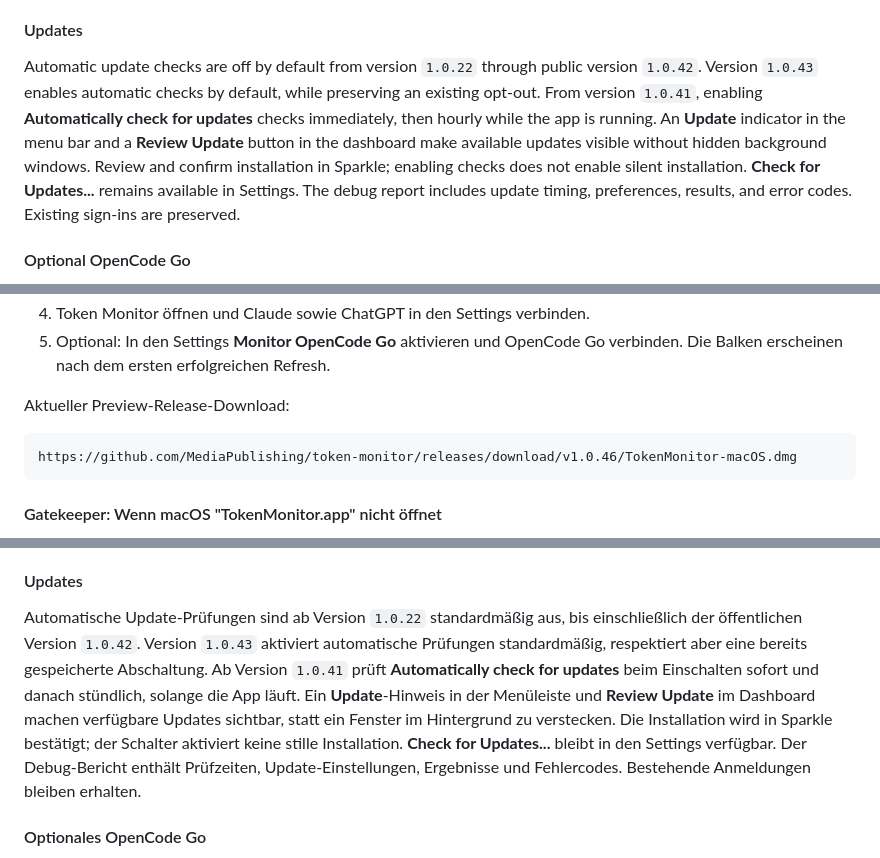
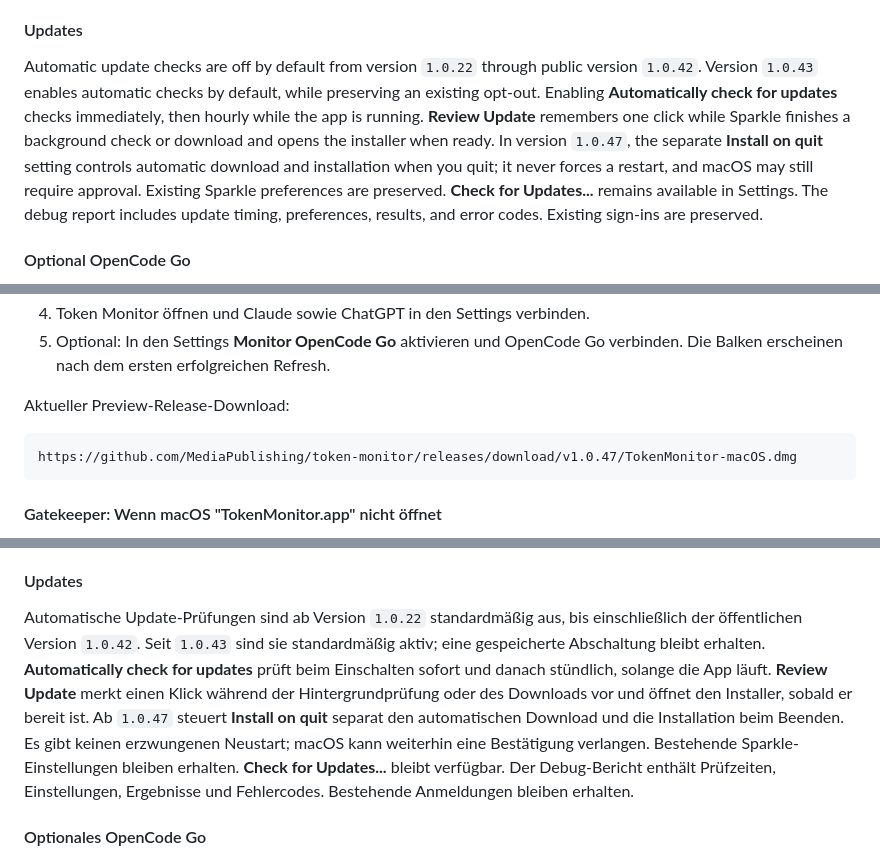
Before and after one commit to MediaPublishing/token-monitor, a Markdown page: README.md, 3 parts joined by grey strips. Rendered like a GitHub page.

````diff
--- a/README.md
+++ b/README.md
@@ -124,7 +124,7 @@ Token Monitor tries to register itself as a login item when **Launch at login**
 
 #### Updates
 
-Automatic update checks are off by default from version `1.0.22` through public version `1.0.42`. Version `1.0.43` enables automatic checks by default, while preserving an existing opt-out. From version `1.0.41`, enabling **Automatically check for updates** checks immediately, then hourly while the app is running. An **Update** indicator in the menu bar and a **Review Update** button in the dashboard make available updates visible without hidden background windows. Review and confirm installation in Sparkle; enabling checks does not enable silent installation. **Check for Updates...** remains available in Settings. The debug report includes update timing, preferences, results, and error codes. Existing sign-ins are preserved.
+Automatic update checks are off by default from version `1.0.22` through public version `1.0.42`. Version `1.0.43` enables automatic checks by default, while preserving an existing opt-out. Enabling **Automatically check for updates** checks immediately, then hourly while the app is running. **Review Update** remembers one click while Sparkle finishes a background check or download and opens the installer when ready. In version `1.0.47`, the separate **Install on quit** setting controls automatic download and installation when you quit; it never forces a restart, and macOS may still require approval. Existing Sparkle preferences are preserved. **Check for Updates...** remains available in Settings. The debug report includes update timing, preferences, results, and error codes. Existing sign-ins are preserved.
 
 #### Optional OpenCode Go
 
@@ -227,7 +229,7 @@ Normale Nutzer sollten über das GitHub-Release-DMG installieren:
 Aktueller Preview-Release-Download:
 
 ```text
-https://github.com/MediaPublishing/token-monitor/releases/download/v1.0.46/TokenMonitor-macOS.dmg
+https://github.com/MediaPublishing/token-monitor/releases/download/v1.0.47/TokenMonitor-macOS.dmg
 ```
 
 #### Gatekeeper: Wenn macOS "TokenMonitor.app" nicht öffnet
@@ -260,7 +262,7 @@ Token Monitor versucht, sich als Login Item zu registrieren, wenn **Launch at lo
 
 #### Updates
 
-Automatische Update-Prüfungen sind ab Version `1.0.22` standardmäßig aus, bis einschließlich der öffentlichen Version `1.0.42`. Version `1.0.43` aktiviert automatische Prüfungen standardmäßig, respektiert aber eine bereits gespeicherte Abschaltung. Ab Version `1.0.41` prüft **Automatically check for updates** beim Einschalten sofort und danach stündlich, solange die App läuft. Ein **Update**-Hinweis in der Menüleiste und **Review Update** im Dashboard machen verfügbare Updates sichtbar, statt ein Fenster im Hintergrund zu verstecken. Die Installation wird in Sparkle bestätigt; der Schalter aktiviert keine stille Installation. **Check for Updates...** bleibt in den Settings verfügbar. Der Debug-Bericht enthält Prüfzeiten, Update-Einstellungen, Ergebnisse und Fehlercodes. Bestehende Anmeldungen bleiben erhalten.
+Automatische Update-Prüfungen sind ab Version `1.0.22` standardmäßig aus, bis einschließlich der öffentlichen Version `1.0.42`. Seit `1.0.43` sind sie standardmäßig aktiv; eine gespeicherte Abschaltung bleibt erhalten. **Automatically check for updates** prüft beim Einschalten sofort und danach stündlich, solange die App läuft. **Review Update** merkt einen Klick während der Hintergrundprüfung oder des Downloads vor und öffnet den Installer, sobald er bereit ist. Ab `1.0.47` steuert **Install on quit** separat den automatischen Download und die Installation beim Beenden. Es gibt keinen erzwungenen Neustart; macOS kann weiterhin eine Bestätigung verlangen. Bestehende Sparkle-Einstellungen bleiben erhalten. **Check for Updates...** bleibt verfügbar. Der Debug-Bericht enthält Prüfzeiten, Einstellungen, Ergebnisse und Fehlercodes. Bestehende Anmeldungen bleiben erhalten.
 
 #### Optionales OpenCode Go
 
````
Also changed, not shown: other parts of README.md (+5 -3 lines), assets/screenshots/app/chatgpt.png, assets/screenshots/app/claude.png, assets/screenshots/app/dashboard.png, assets/screenshots/app/settings.png, 11 other files.
